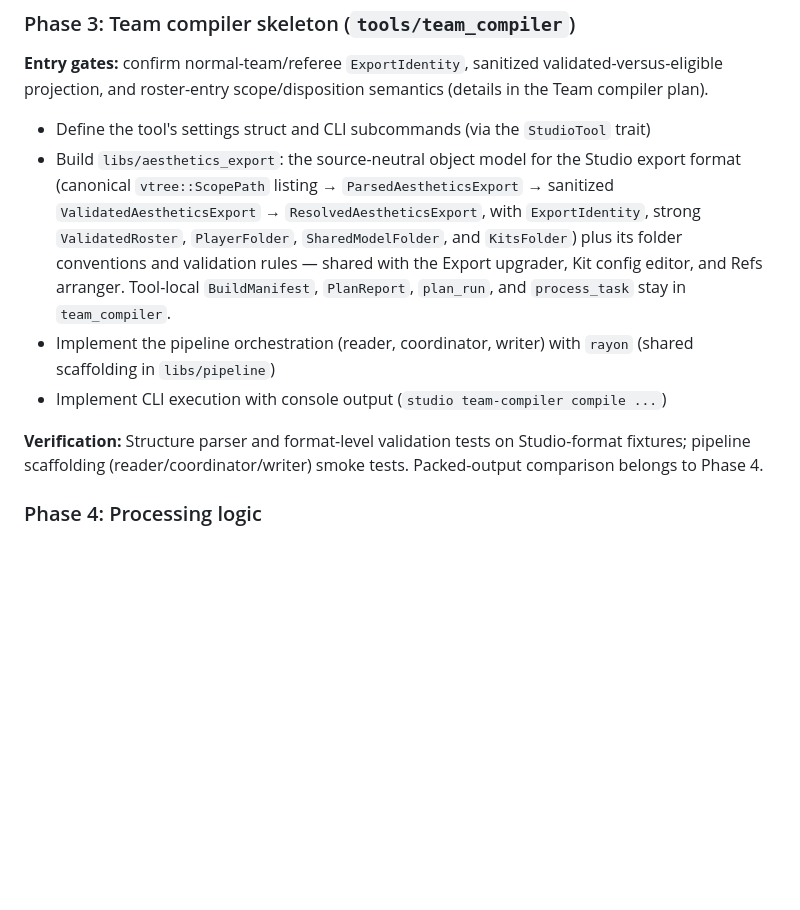
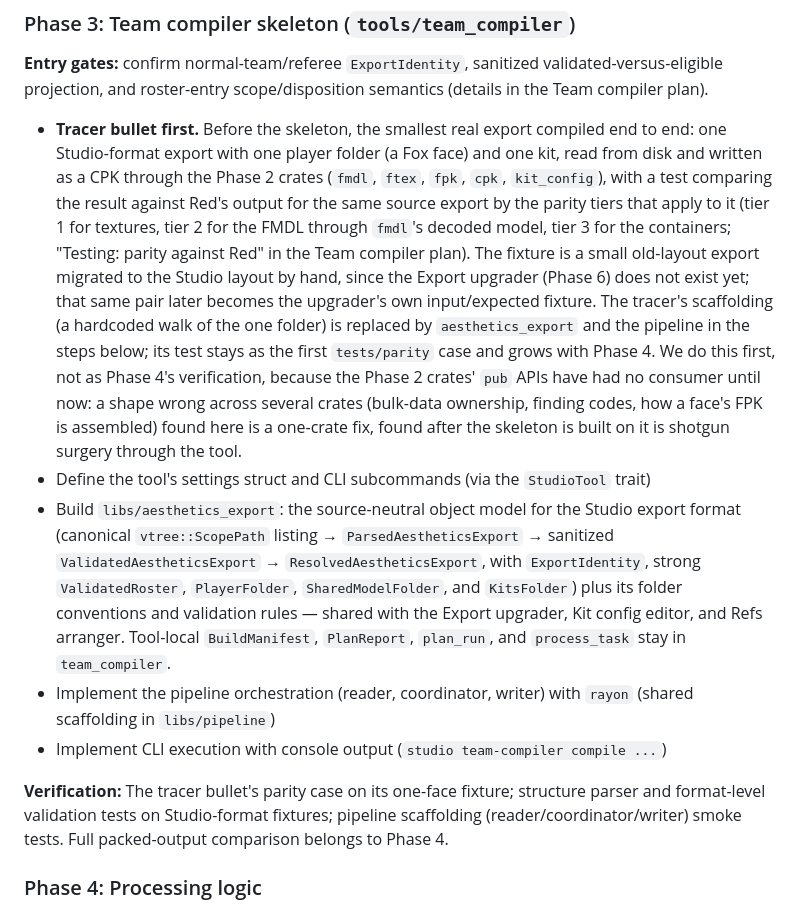
Before and after one commit to the4chancup/4cc-studio, a Markdown page: docs/plans/core.md, the part around the change. Drawn GitHub-style; blank space fills up the shorter version.

```diff
--- a/docs/plans/core.md
+++ b/docs/plans/core.md
@@ -1726,6 +1726,21 @@ against Midcupping; `python_bindings` import + round-trip from Python.
 **Entry gates:** confirm normal-team/referee `ExportIdentity`, sanitized validated-versus-eligible
 projection, and roster-entry scope/disposition semantics (details in the Team compiler plan).
 
+- **Tracer bullet first.** Before the skeleton, the smallest real export compiled end to end:
+  one Studio-format export with one player folder (a Fox face) and one kit, read from disk and
+  written as a CPK through the Phase 2 crates (`fmdl`, `ftex`, `fpk`, `cpk`, `kit_config`), with
+  a test comparing the result against Red's output for the same source export by the parity
+  tiers that apply to it (tier 1 for textures, tier 2 for the FMDL through `fmdl`'s decoded
+  model, tier 3 for the containers; "Testing: parity against Red" in the Team compiler plan).
+  The fixture is a small old-layout export migrated to the Studio layout by hand, since the
+  Export upgrader (Phase 6) does not exist yet; that same pair later becomes the upgrader's own
+  input/expected fixture. The tracer's scaffolding (a hardcoded walk of the one folder) is
+  replaced by `aesthetics_export` and the pipeline in the steps below; its test stays as the
+  first `tests/parity` case and grows with Phase 4. We do this first, not as Phase 4's
+  verification, because the Phase 2 crates' `pub` APIs have had no consumer until now: a shape
+  wrong across several crates (bulk-data ownership, finding codes, how a face's FPK is
+  assembled) found here is a one-crate fix, found after the skeleton is built on it is shotgun
+  surgery through the tool.
 - Define the tool's settings struct and CLI subcommands (via the `StudioTool` trait)
 - Build `libs/aesthetics_export`: the source-neutral object model for the Studio export format (canonical
   `vtree::ScopePath` listing → `ParsedAestheticsExport` → sanitized `ValidatedAestheticsExport` →
@@ -1737,9 +1752,9 @@ projection, and roster-entry scope/disposition semantics (details in the Team co
   `libs/pipeline`)
 - Implement CLI execution with console output (`studio team-compiler compile ...`)
 
-**Verification:** Structure parser and format-level validation tests on Studio-format fixtures;
-pipeline scaffolding (reader/coordinator/writer) smoke tests. Packed-output comparison belongs to
-Phase 4.
+**Verification:** The tracer bullet's parity case on its one-face fixture; structure parser and
+format-level validation tests on Studio-format fixtures; pipeline scaffolding
+(reader/coordinator/writer) smoke tests. Full packed-output comparison belongs to Phase 4.
 
 ### Phase 4: Processing logic
 
```
Also changed, not shown: docs/DECISIONS.md (+14 -0 lines), docs/WORKLOG.md (+10 -10 lines).
